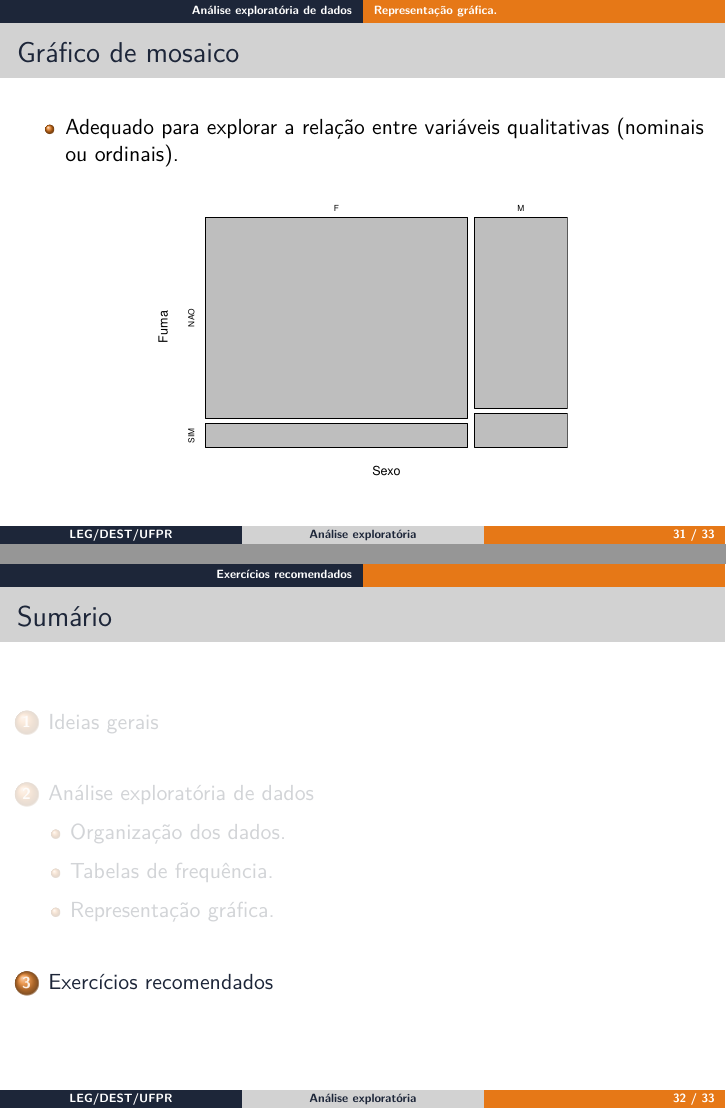
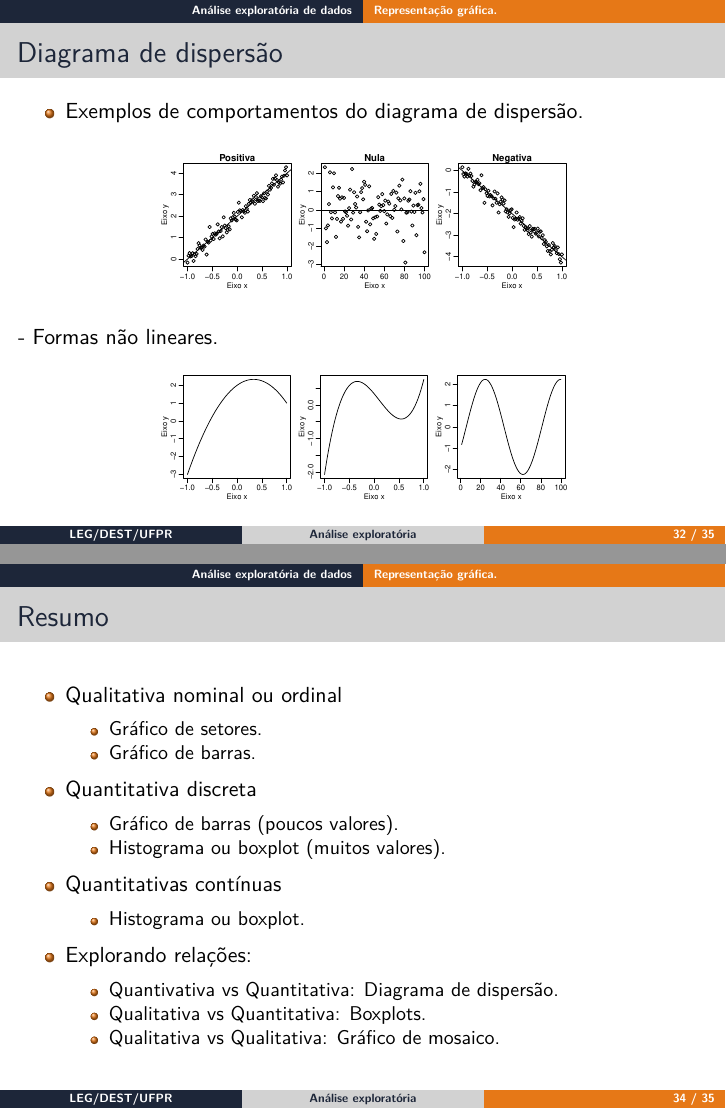
Before and after one commit to leg-ufpr/estbas-slides, an R Markdown document (slides/01_Analise_Exploratoria.Rmd): pages 33 and 34 of 35 before the commit and pages 34 and 36 of 38 after it, joined at a grey line. The pictures show the output file slides/01_Analise_Exploratoria.pdf that the author committed with the source.

Commit message:
Aula 1 script

````diff
--- a/slides/01_Analise_Exploratoria.Rmd
+++ b/slides/01_Analise_Exploratoria.Rmd
@@ -457,6 +463,36 @@ boxplot(dados$Alt ~ dados$Fum, ylab = "Altura", xlab = "Fumante")
 ```{r}
 par(mfrow = c(1,1), mar=c(2.6, 2.8, 1.2, 0.5), mgp = c(1.6, 0.6, 0))
 plot(dados$Peso ~ dados$Alt, ylab = "Peso", xlab = "Altura")
+```
+
+
+### Diagrama de dispersão
+
+- Exemplos de comportamentos do diagrama de dispersão.
+
+```{r, fig.height=2, fig.width=6}
+par(mfrow = c(1,3), mar=c(2.6, 2.8, 1.2, 0.5), mgp = c(1.6, 0.6, 0))
+x <- seq(-1,1, l = 100)
+y <- 2 + 2*x + rnorm(100, 0, sd = 0.2)
+plot(y ~ x, ylab = "Eixo y", xlab = "Eixo x", main = "Positiva")
+abline(a = 2, b = 2)
+plot(rnorm(100), ylab = "Eixo y", xlab = "Eixo x", main = "Nula")
+abline(h = 0)
+plot(-1*y ~ x, ylab = "Eixo y", xlab = "Eixo x", main = "Negativa")
+abline(a = -2, b = -2)
+```
+- Formas não lineares.
+
+```{r, fig.height=2, fig.width=6}
+par(mfrow = c(1,3), mar=c(2.6, 2.8, 1.2, 0.5), mgp = c(1.6, 0.6, 0))
+x <- seq(-1,1, l = 100)
+y <- 2 + 2*x + -3*x^2
+plot(y ~ x, ylab = "Eixo y", xlab = "Eixo x", type = "l")
+y <- poly(x, 3)%*%c(1,-3, 5)
+plot(y ~ x, ylab = "Eixo y", xlab = "Eixo x", type = "l")
+x <- seq(1:100)
+y <- 2*sin(x/12) - cos(x/12)
+plot(y ~ x, ylab = "Eixo y", xlab = "Eixo x", type = "l")
 ```
 
 ### Gráfico de mosaico
@@ -479,6 +515,25 @@ plot(qF, qM, xlim = c(40, 90), ylim = c(40, 90),
 abline(a = 0, b = 1, lty = 2)
 ```
 
+### Resumo
+
+- Qualitativa nominal ou ordinal
+    - Gráfico de setores.
+    - Gráfico de barras.
+
+- Quantitativa discreta
+    - Gráfico de barras (poucos valores).
+    - Histograma ou boxplot (muitos valores).
+
+- Quantitativas contínuas
+    - Histograma ou boxplot.
+
+- Explorando relações:
+    - Quantivativa vs Quantitativa: Diagrama de dispersão.
+    - Qualitativa vs Quantitativa: Boxplots.
+    - Qualitativa vs Qualitativa: Gráfico de mosaico.
+
+
 # Exercícios recomendados
 
 ### Exercícios recomendados
````
Also changed, not shown: slides/01_Analise_Exploratoria.pdf, slides/01_Analise_Exploratoria.Rmd (14 more changed lines), 4 other files.
